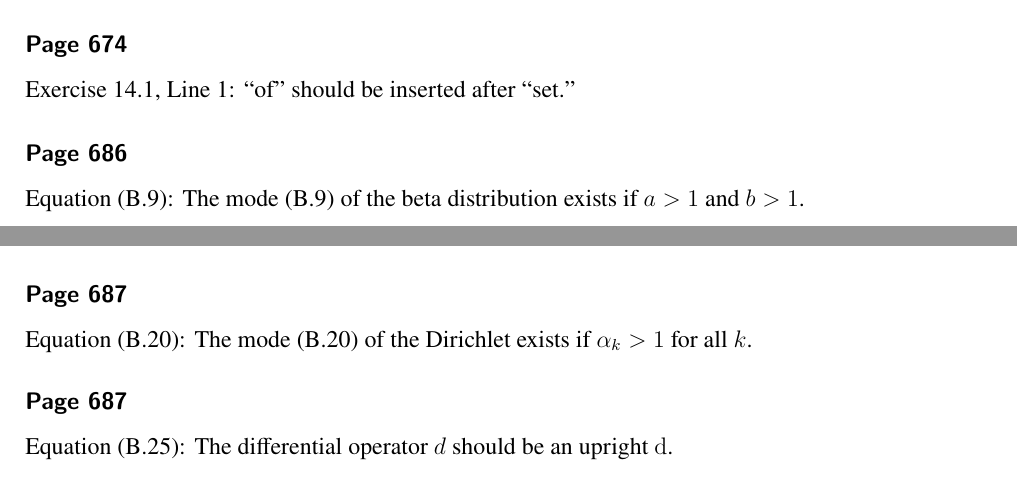
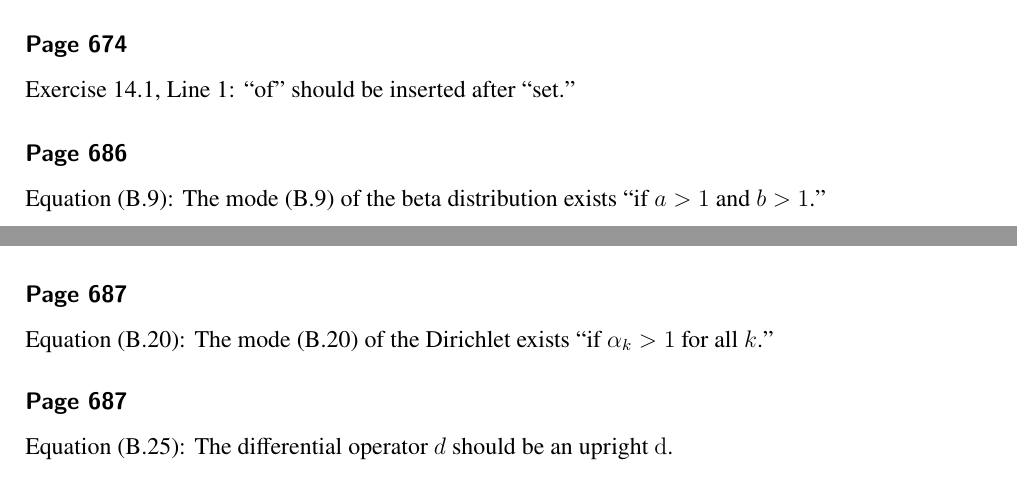
Before and after one commit to yousuketakada/prml_errata, a LaTeX document (prml_errata.tex): two parts of pages 26 and 27 of 40, joined at a grey line, cut so that both start at the same text. Compiled offline with pdfLaTeX.

Commit message:
Edit errata for (B.9) and (B.20)

```diff
--- a/prml_errata.tex
+++ b/prml_errata.tex
@@ -2063,7 +2063,7 @@ Exercise~14.1, Line~1:
 
 \erratum{Page~686}
 Equation~(B.9):
-The mode~(B.9) of the beta distribution exists if $a > 1$ and $b > 1$.
+The mode~(B.9) of the beta distribution exists ``if $a > 1$ and $b > 1$.''
 
 \erratum{Page~686}
 Paragraph~\textminus1, Line~\textminus3:
@@ -2072,7 +2072,7 @@ $m \times (m-1) \times \dots \times 2 \times 1$.
 
 \erratum{Page~687}
 Equation~(B.20):
-The mode~(B.20) of the Dirichlet exists if $\alpha_k > 1$ for all $k$.
+The mode~(B.20) of the Dirichlet exists ``if $\alpha_k > 1$ for all $k$.''
 
 \erratum{Page~687}
 Equation~(B.25):
```
